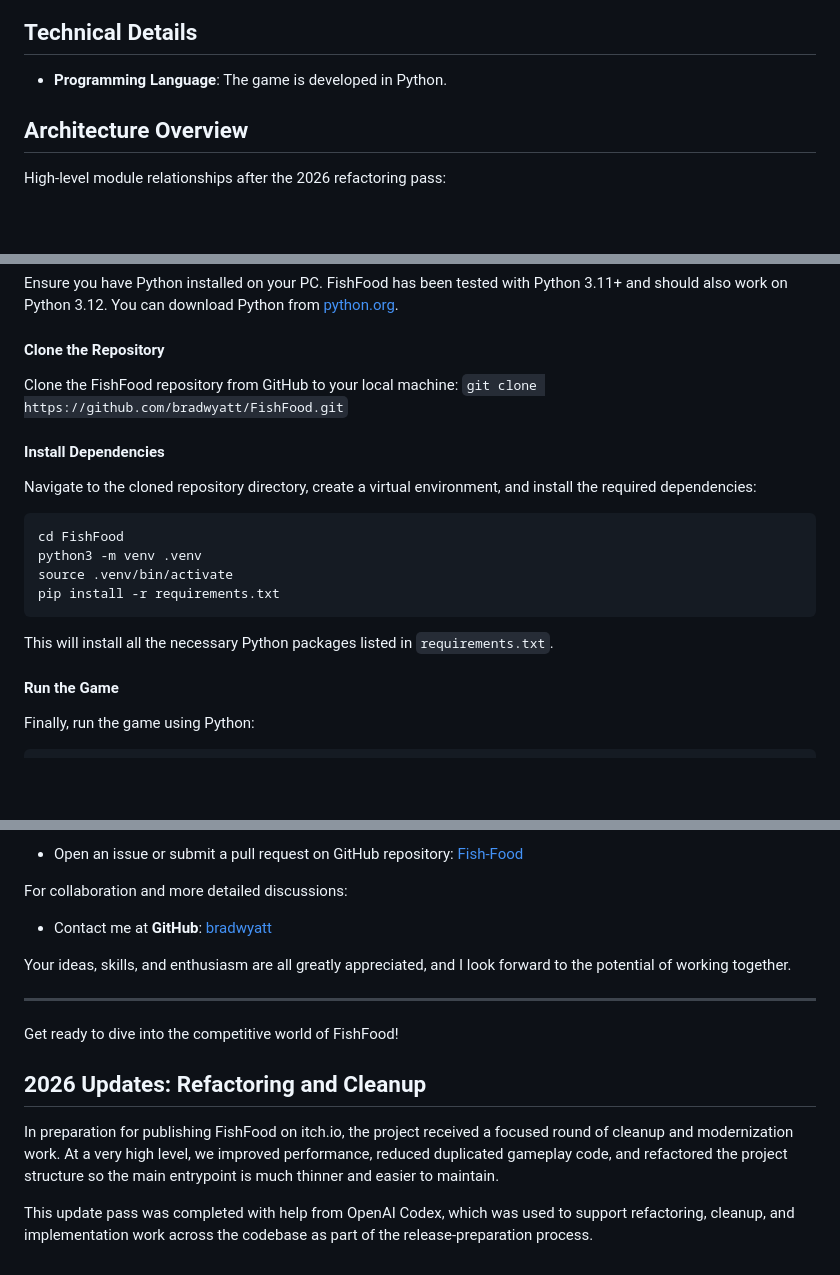
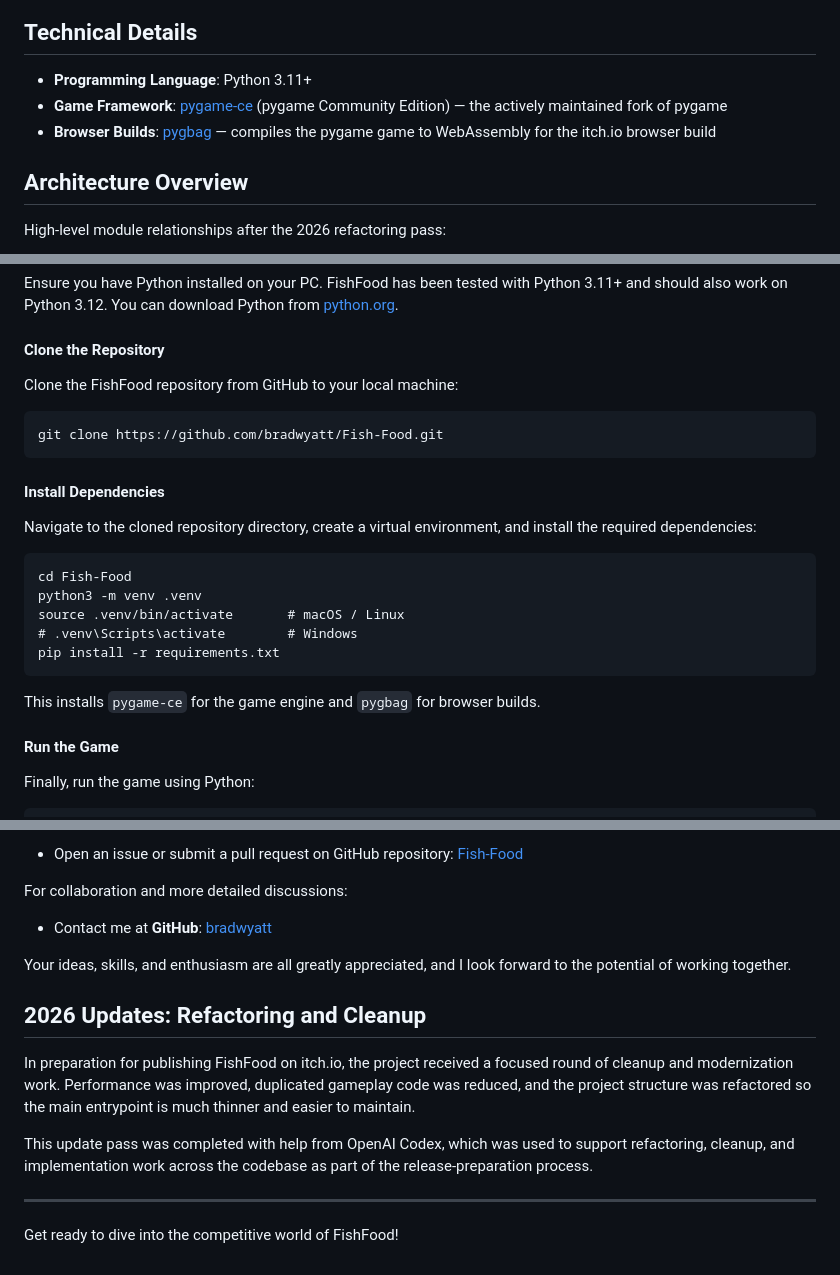
Before and after one commit to bradwyatt/Fish-Food, a Markdown page: README.md, 3 parts joined by grey strips. Rendered like a GitHub page; blank space fills up the shorter version.

Commit message:
Tightened wording

````diff
--- a/README.md
+++ b/README.md
@@ -41,7 +41,9 @@ In FishFood, you are a small fish navigating the perils of a vast ocean. Your ai
 
 ## Technical Details
 
-- **Programming Language**: The game is developed in Python.
+- **Programming Language**: Python 3.11+
+- **Game Framework**: [pygame-ce](https://pyga.me/) (pygame Community Edition) — the actively maintained fork of pygame
+- **Browser Builds**: [pygbag](https://pygame-web.github.io/) — compiles the pygame game to WebAssembly for the itch.io browser build
 
 ## Architecture Overview
 
@@ -111,17 +114,20 @@ Ensure you have Python installed on your PC. FishFood has been tested with Pytho
 
 #### Clone the Repository
 Clone the FishFood repository from GitHub to your local machine:
-```git clone https://github.com/bradwyatt/FishFood.git```
+```
+git clone https://github.com/bradwyatt/Fish-Food.git
+```
 
 #### Install Dependencies
 Navigate to the cloned repository directory, create a virtual environment, and install the required dependencies:
 ```
-cd FishFood
+cd Fish-Food
 python3 -m venv .venv
-source .venv/bin/activate
+source .venv/bin/activate       # macOS / Linux
+# .venv\Scripts\activate        # Windows
 pip install -r requirements.txt
 ```
-This will install all the necessary Python packages listed in `requirements.txt`.
+This installs `pygame-ce` for the game engine and `pygbag` for browser builds.
 
 #### Run the Game
 Finally, run the game using Python:
@@ -146,12 +152,12 @@ For collaboration and more detailed discussions:
 
 Your ideas, skills, and enthusiasm are all greatly appreciated, and I look forward to the potential of working together.
 
+## 2026 Updates: Refactoring and Cleanup
+
+In preparation for publishing FishFood on itch.io, the project received a focused round of cleanup and modernization work. Performance was improved, duplicated gameplay code was reduced, and the project structure was refactored so the main entrypoint is much thinner and easier to maintain.
+
+This update pass was completed with help from OpenAI Codex, which was used to support refactoring, cleanup, and implementation work across the codebase as part of the release-preparation process.
+
 ---
 
 Get ready to dive into the competitive world of FishFood!
-
-## 2026 Updates: Refactoring and Cleanup
-
-In preparation for publishing FishFood on itch.io, the project received a focused round of cleanup and modernization work. At a very high level, we improved performance, reduced duplicated gameplay code, and refactored the project structure so the main entrypoint is much thinner and easier to maintain.
-
-This update pass was completed with help from OpenAI Codex, which was used to support refactoring, cleanup, and implementation work across the codebase as part of the release-preparation process.
````
Also changed, not shown: other parts of README.md (+1 -0 lines).
